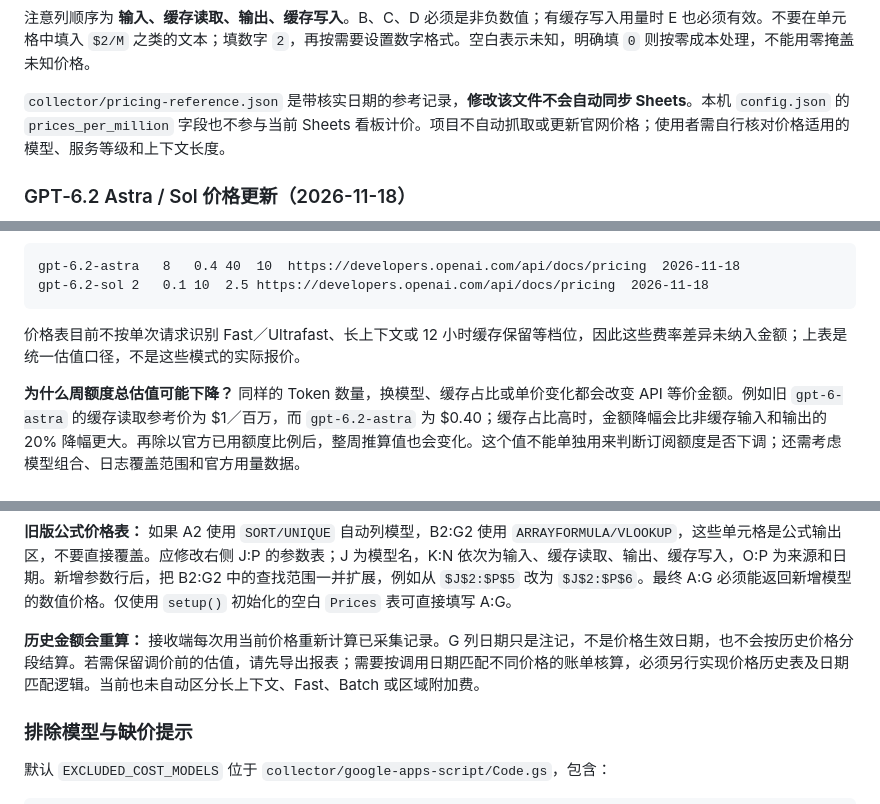
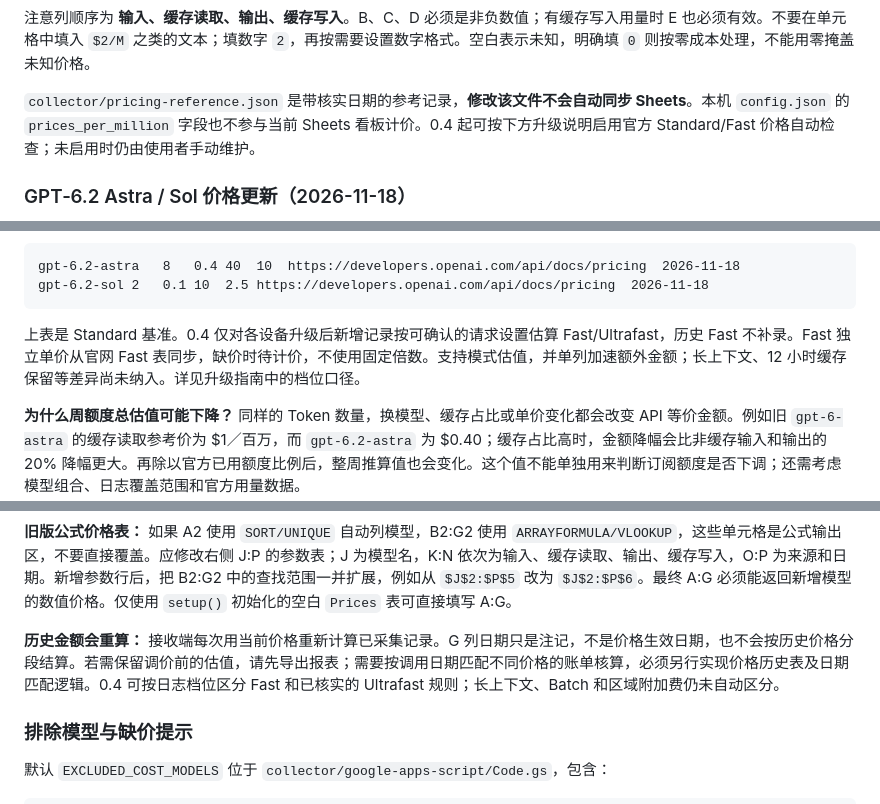
Before and after one commit to loganzzzzz/tokivue, a Markdown page: README.md, 3 parts joined by grey strips. Rendered like a GitHub page.

````diff
--- a/README.md
+++ b/README.md
@@ -103,7 +117,7 @@ Luna 与自动审核保留 Tokens，但默认排除美元估值。价格为 Stan
 
 注意列顺序为 **输入、缓存读取、输出、缓存写入**。B、C、D 必须是非负数值；有缓存写入用量时 E 也必须有效。不要在单元格中填入 `$2/M` 之类的文本；填数字 `2`，再按需要设置数字格式。空白表示未知，明确填 `0` 则按零成本处理，不能用零掩盖未知价格。
 
-`collector/pricing-reference.json` 是带核实日期的参考记录，**修改该文件不会自动同步 Sheets**。本机 `config.json` 的 `prices_per_million` 字段也不参与当前 Sheets 看板计价。项目不自动抓取或更新官网价格；使用者需自行核对价格适用的模型、服务等级和上下文长度。
+`collector/pricing-reference.json` 是带核实日期的参考记录，**修改该文件不会自动同步 Sheets**。本机 `config.json` 的 `prices_per_million` 字段也不参与当前 Sheets 看板计价。0.4 起可按下方升级说明启用官方 Standard/Fast 价格自动检查；未启用时仍由使用者手动维护。
 
 ### GPT‑6.2 Astra / Sol 价格更新（2026-11-18）
 
@@ -129,7 +143,7 @@ gpt-6.2-astra	8	0.4	40	10	https://developers.openai.com/api/docs/pricing	2026-11
 gpt-6.2-sol	2	0.1	10	2.5	https://developers.openai.com/api/docs/pricing	2026-11-18
 ```
 
-价格表目前不按单次请求识别 Fast／Ultrafast、长上下文或 12 小时缓存保留等档位，因此这些费率差异未纳入金额；上表是统一估值口径，不是这些模式的实际报价。
+上表是 Standard 基准。0.4 仅对各设备升级后新增记录按可确认的请求设置估算 Fast/Ultrafast，历史 Fast 不补录。Fast 独立单价从官网 Fast 表同步，缺价时待计价，不使用固定倍数。支持模式估值，并单列加速额外金额；长上下文、12 小时缓存保留等差异尚未纳入。详见升级指南中的档位口径。
 
 **为什么周额度总估值可能下降？** 同样的 Token 数量，换模型、缓存占比或单价变化都会改变 API 等价金额。例如旧 `gpt-6-astra` 的缓存读取参考价为 $1／百万，而 `gpt-6.2-astra` 为 $0.40；缓存占比高时，金额降幅会比非缓存输入和输出的 20% 降幅更大。再除以官方已用额度比例后，整周推算值也会变化。这个值不能单独用来判断订阅额度是否下调；还需考虑模型组合、日志覆盖范围和官方用量数据。
 
@@ -151,7 +165,7 @@ gpt-6.2-sol	2	0.1	10	2.5	https://developers.openai.com/api/docs/pricing	2026-11-
 
 **旧版公式价格表：** 如果 A2 使用 `SORT/UNIQUE` 自动列模型，B2:G2 使用 `ARRAYFORMULA/VLOOKUP`，这些单元格是公式输出区，不要直接覆盖。应修改右侧 J:P 的参数表；J 为模型名，K:N 依次为输入、缓存读取、输出、缓存写入，O:P 为来源和日期。新增参数行后，把 B2:G2 中的查找范围一并扩展，例如从 `$J$2:$P$5` 改为 `$J$2:$P$6`。最终 A:G 必须能返回新增模型的数值价格。仅使用 `setup()` 初始化的空白 `Prices` 表可直接填写 A:G。
 
-**历史金额会重算：** 接收端每次用当前价格重新计算已采集记录。G 列日期只是注记，不是价格生效日期，也不会按历史价格分段结算。若需保留调价前的估值，请先导出报表；需要按调用日期匹配不同价格的账单核算，必须另行实现价格历史表及日期匹配逻辑。当前也未自动区分长上下文、Fast、Batch 或区域附加费。
+**历史金额会重算：** 接收端每次用当前价格重新计算已采集记录。G 列日期只是注记，不是价格生效日期，也不会按历史价格分段结算。若需保留调价前的估值，请先导出报表；需要按调用日期匹配不同价格的账单核算，必须另行实现价格历史表及日期匹配逻辑。0.4 可按日志档位区分 Fast 和已核实的 Ultrafast 规则；长上下文、Batch 和区域附加费仍未自动区分。
 
 ### 排除模型与缺价提示
 
````
Also changed, not shown: other parts of README.md (+16 -1 lines), docs/UPGRADE-0.4.md (added, +56 -0 lines), docs/images/model-rankings.png (added), 13 other files.
